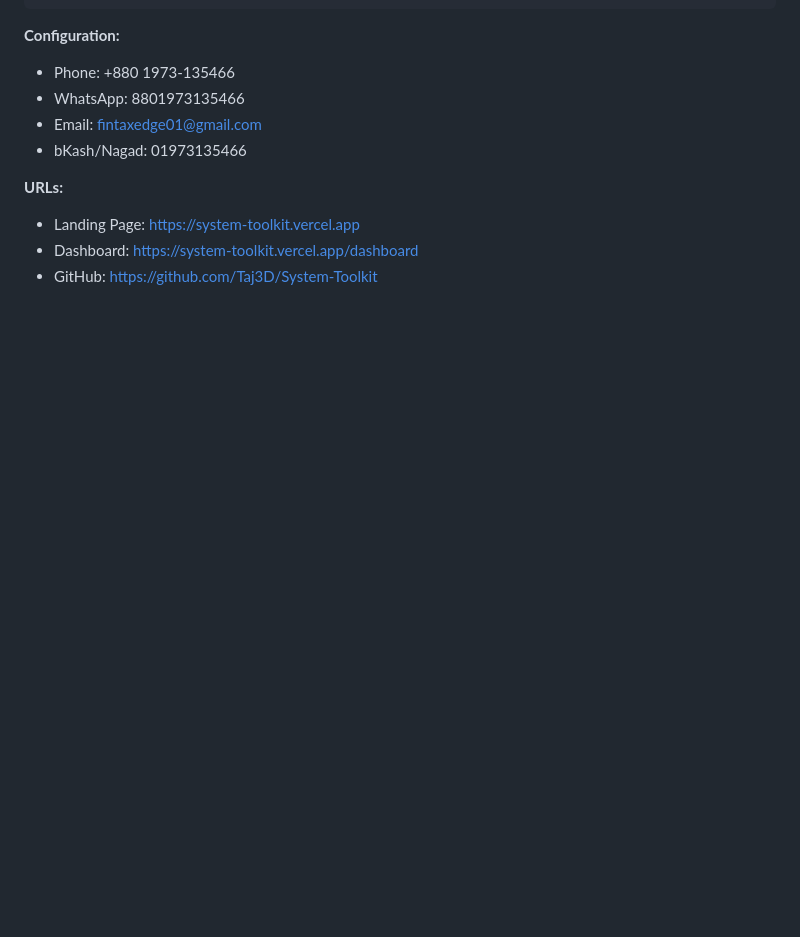
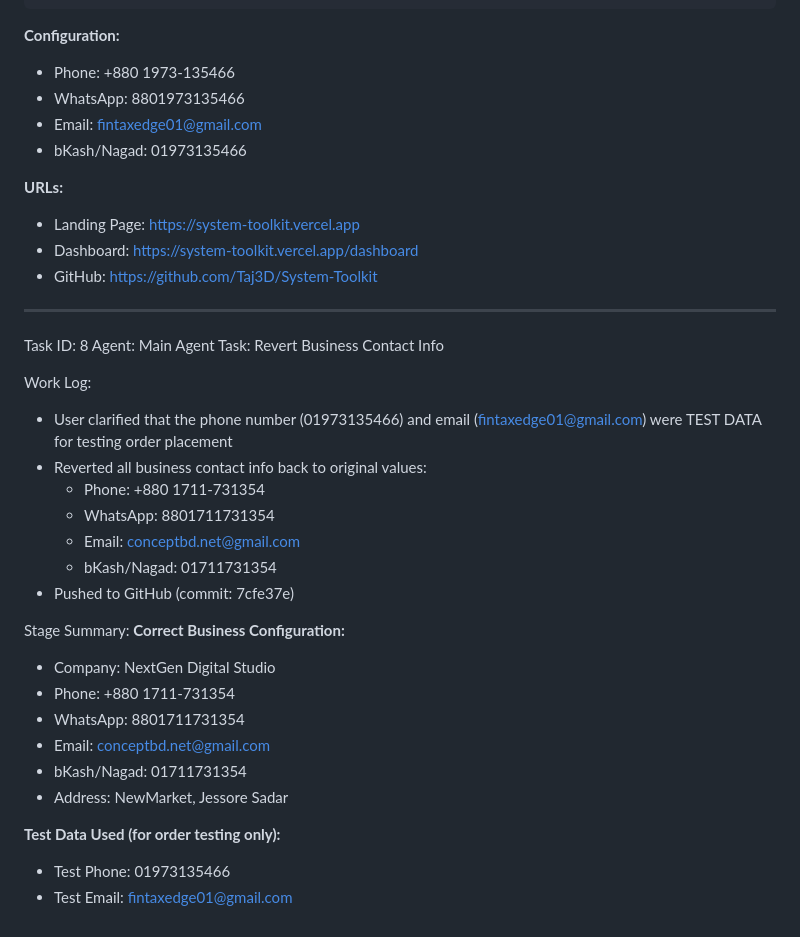
Before and after one commit to Taj3D/System-Toolkit, a Markdown page: worklog.md, the part around the change. Rendered like a GitHub page; blank space fills up the shorter version.

Commit message:
d454b71d-01de-477a-814f-c979936f282b

```diff
--- a/worklog.md
+++ b/worklog.md
@@ -464,3 +464,30 @@ Stage Summary:
 - Landing Page: https://system-toolkit.vercel.app
 - Dashboard: https://system-toolkit.vercel.app/dashboard
 - GitHub: https://github.com/Taj3D/System-Toolkit
+
+---
+Task ID: 8
+Agent: Main Agent
+Task: Revert Business Contact Info
+
+Work Log:
+- User clarified that the phone number (01973135466) and email (fintaxedge01@gmail.com) were TEST DATA for testing order placement
+- Reverted all business contact info back to original values:
+  - Phone: +880 1711-731354
+  - WhatsApp: 8801711731354
+  - Email: conceptbd.net@gmail.com
+  - bKash/Nagad: 01711731354
+- Pushed to GitHub (commit: 7cfe37e)
+
+Stage Summary:
+**Correct Business Configuration:**
+- Company: NextGen Digital Studio
+- Phone: +880 1711-731354
+- WhatsApp: 8801711731354
+- Email: conceptbd.net@gmail.com
+- bKash/Nagad: 01711731354
+- Address: NewMarket, Jessore Sadar
+
+**Test Data Used (for order testing only):**
+- Test Phone: 01973135466
+- Test Email: fintaxedge01@gmail.com
```
